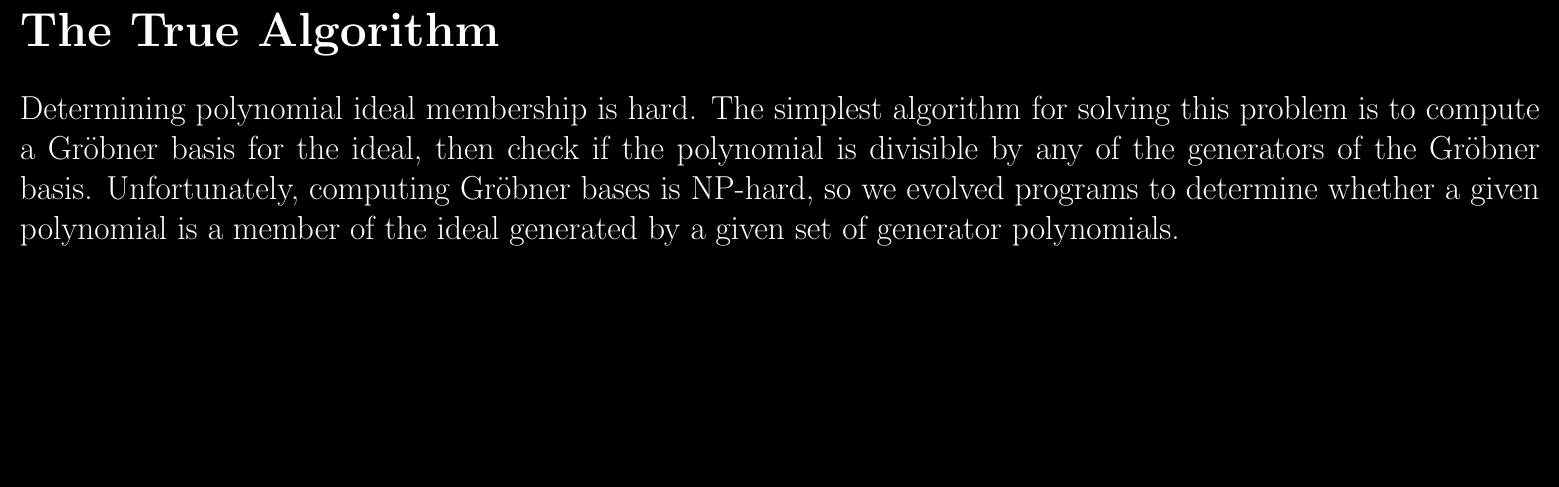
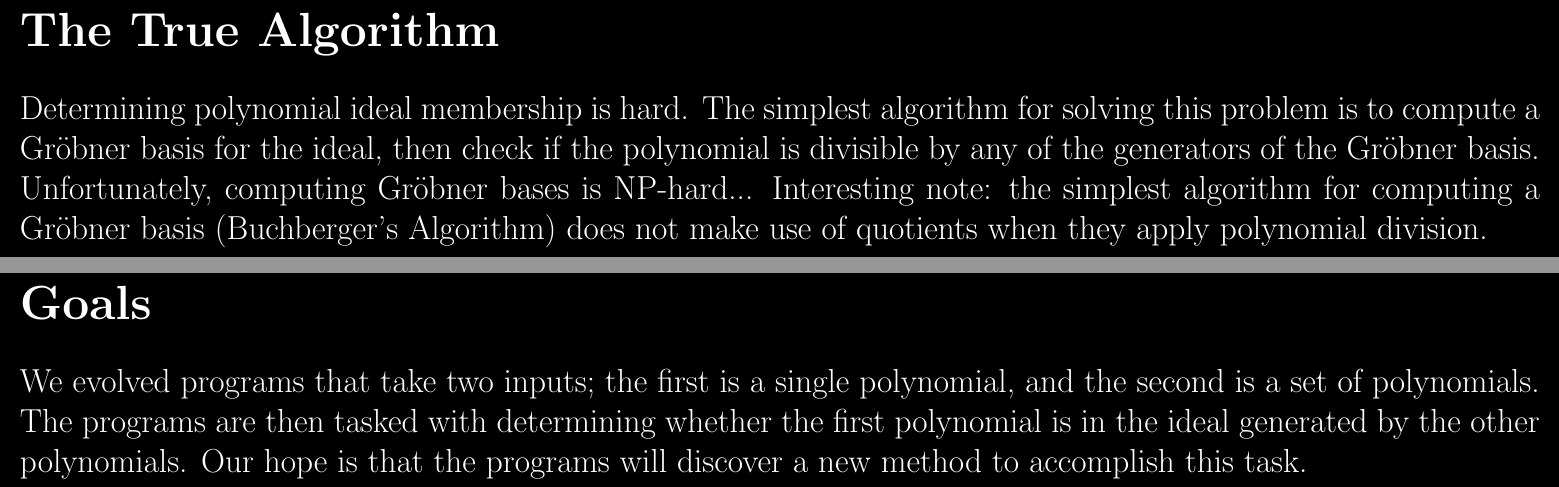
Before and after one commit to kenballus/gp-presentation, a LaTeX document (gp-presentation.tex): part of page 8 of 18 before the commit and two parts of pages 8 and 9 of 19 after it, the two joined at a grey line, cut so that both start at the same text, the shorter picture padded with empty space. Compiled offline with pdfLaTeX.

Commit message:
finishing touches from a long time ago

```diff
--- a/gp-presentation.tex
+++ b/gp-presentation.tex
@@ -81,7 +81,15 @@
 
     Determining polynomial ideal membership is hard.
     The simplest algorithm for solving this problem is to compute a Gr\"obner basis for the ideal, then check if the polynomial is divisible by any of the generators of the Gr\"obner basis.
-    Unfortunately, computing Gr\"obner bases is NP-hard, so we evolved programs to determine whether a given polynomial is a member of the ideal generated by a given set of generator polynomials.
+    Unfortunately, computing Gr\"obner bases is NP-hard...
+    Interesting note: the simplest algorithm for computing a Gr\"obner basis (Buchberger's Algorithm) does not make use of quotients when they apply polynomial division.
+
+\newpage
+\section*{Goals}
+
+    We evolved programs that take two inputs; the first is a single polynomial, and the second is a set of polynomials.
+    The programs are then tasked with determining whether the first polynomial is in the ideal generated by the other polynomials.
+    Our hope is that the programs will discover a new method to accomplish this task.
 
 % Our Implementation
 \newpage
```
Also changed, not shown: gp-presentation.tex (2 more changed lines).
